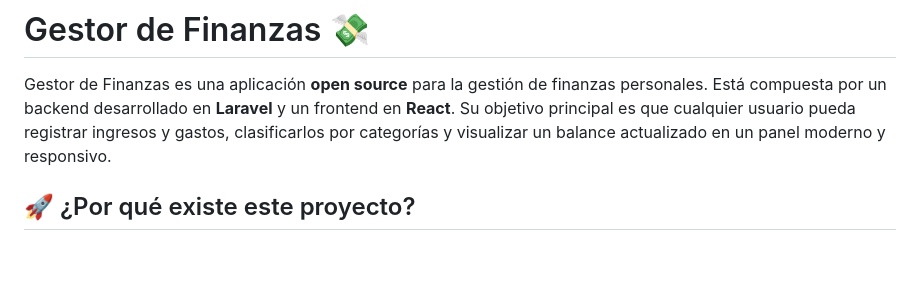
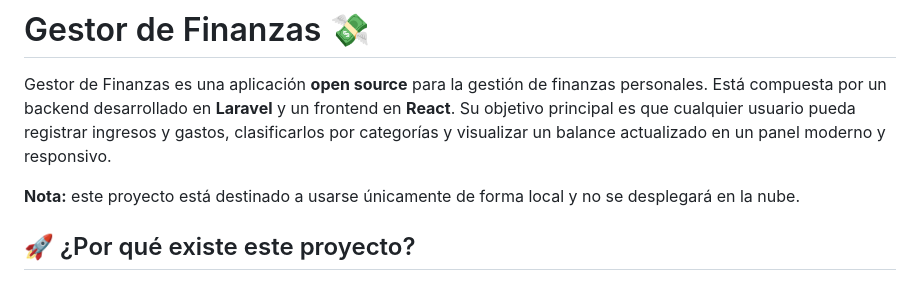
Before and after one commit to VictorAmadeu/gestor-finanzas, a Markdown page: README.md, the part around the change. Drawn GitHub-style; blank space fills up the shorter version.

Commit message:
Actualización final del archivo README.md

```diff
--- a/README.md
+++ b/README.md
@@ -1,6 +1,8 @@
 # Gestor de Finanzas 💸
 
 Gestor de Finanzas es una aplicación **open source** para la gestión de finanzas personales. Está compuesta por un backend desarrollado en **Laravel** y un frontend en **React**. Su objetivo principal es que cualquier usuario pueda registrar ingresos y gastos, clasificarlos por categorías y visualizar un balance actualizado en un panel moderno y responsivo.
+
+**Nota:** este proyecto está destinado a usarse únicamente de forma local y no se desplegará en la nube.
 
 ## 🚀 ¿Por qué existe este proyecto?
 
```
